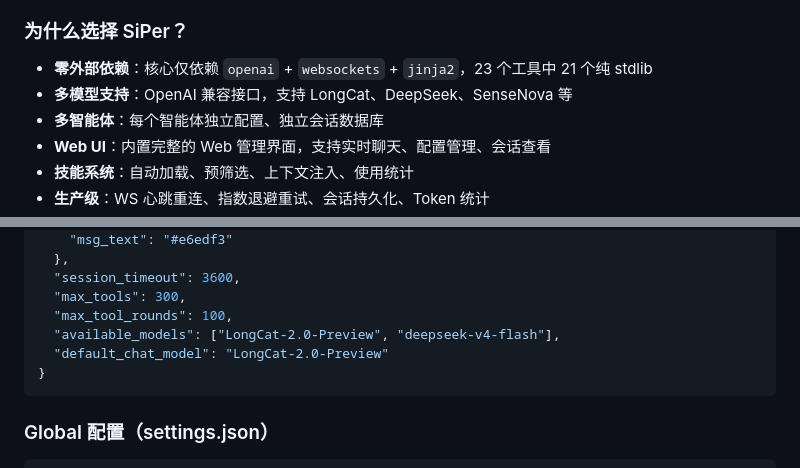
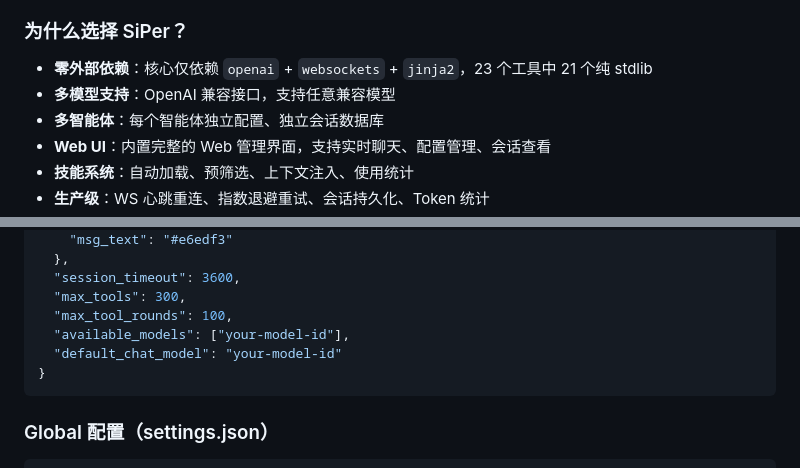
Before and after one commit to gavin-jack/siper-agent, a Markdown page: README.md, 2 parts joined by grey strips. Drawn GitHub-style.

Commit message:
docs: update README - remove specific model names

````diff
--- a/README.md
+++ b/README.md
@@ -23,7 +23,7 @@ SiPer 是一个**独立运行的 AI Agent 框架**，不依赖任何外部 Agent
 ### 为什么选择 SiPer？
 
 - **零外部依赖**：核心仅依赖 `openai` + `websockets` + `jinja2`，23 个工具中 21 个纯 stdlib
-- **多模型支持**：OpenAI 兼容接口，支持 LongCat、DeepSeek、SenseNova 等
+- **多模型支持**：OpenAI 兼容接口，支持任意兼容模型
 - **多智能体**：每个智能体独立配置、独立会话数据库
 - **Web UI**：内置完整的 Web 管理界面，支持实时聊天、配置管理、会话查看
 - **技能系统**：自动加载、预筛选、上下文注入、使用统计
@@ -234,8 +234,8 @@ siper-agent/
   "session_timeout": 3600,
   "max_tools": 300,
   "max_tool_rounds": 100,
-  "available_models": ["LongCat-2.0-Preview", "deepseek-v4-flash"],
-  "default_chat_model": "LongCat-2.0-Preview"
+  "available_models": ["your-model-id"],
+  "default_chat_model": "your-model-id"
 }
 ```
 
````
